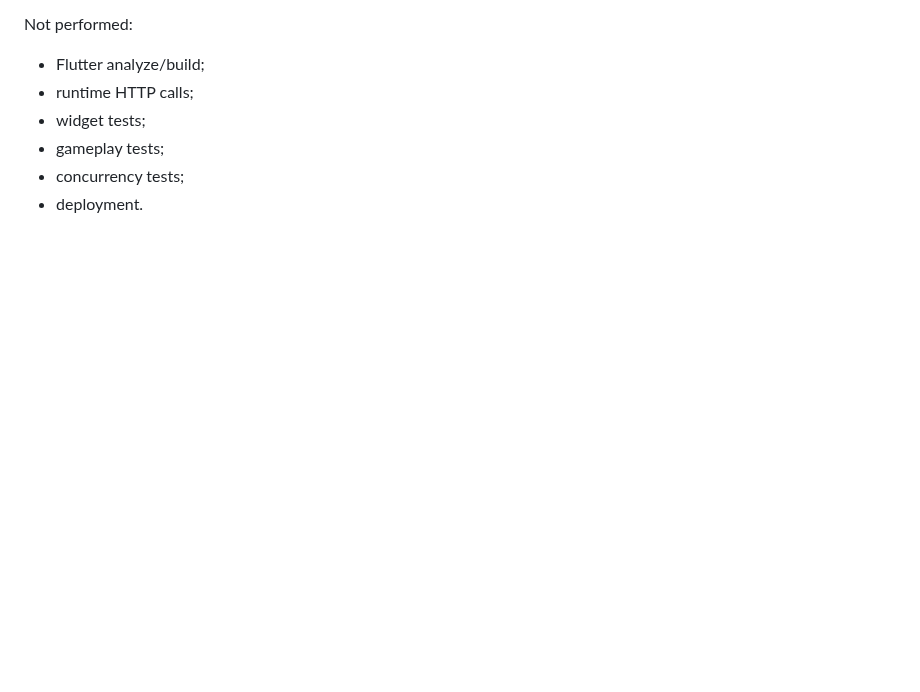
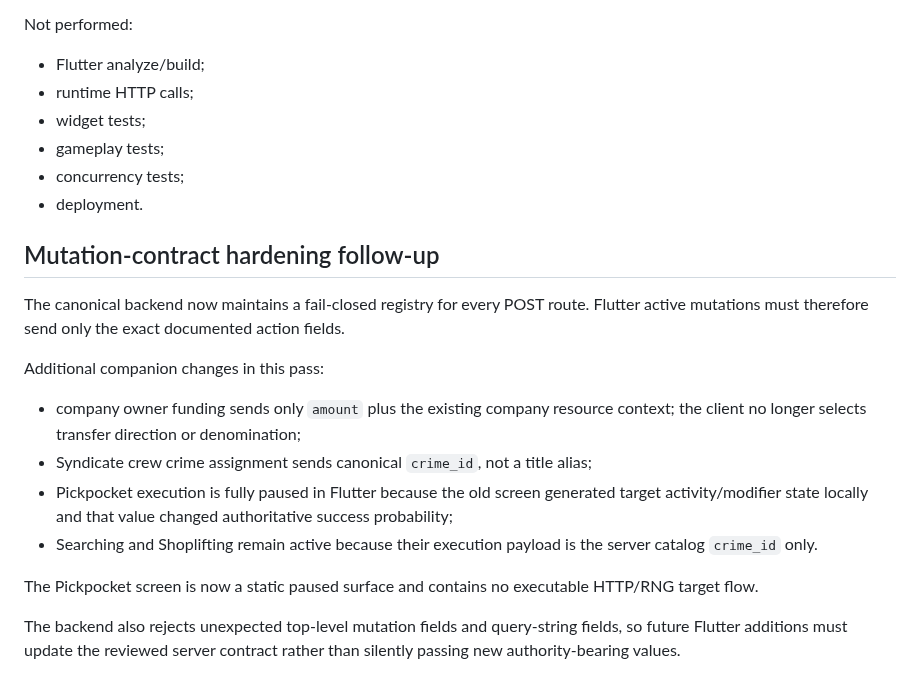
Before and after one commit to Dropnike21/cold-streets, a Markdown page: docs/FLUTTER_BACKEND_CONTRACT_RECONCILIATION_20261105.md, the part around the change. GitHub-like rendering; blank space fills up the shorter version.

Commit message:
Document final Flutter mutation contract alignment

```diff
--- a/docs/FLUTTER_BACKEND_CONTRACT_RECONCILIATION_20261105.md
+++ b/docs/FLUTTER_BACKEND_CONTRACT_RECONCILIATION_20261105.md
@@ -188,3 +188,29 @@ Not performed:
 - gameplay tests;
 - concurrency tests;
 - deployment.
+
+
+## Mutation-contract hardening follow-up
+
+The canonical backend now maintains a fail-closed registry for every POST route.
+Flutter active mutations must therefore send only the exact documented action
+fields.
+
+Additional companion changes in this pass:
+
+- company owner funding sends only `amount` plus the existing company resource
+  context; the client no longer selects transfer direction or denomination;
+- Syndicate crew crime assignment sends canonical `crime_id`, not a title
+  alias;
+- Pickpocket execution is fully paused in Flutter because the old screen
+  generated target activity/modifier state locally and that value changed
+  authoritative success probability;
+- Searching and Shoplifting remain active because their execution payload is the
+  server catalog `crime_id` only.
+
+The Pickpocket screen is now a static paused surface and contains no executable
+HTTP/RNG target flow.
+
+The backend also rejects unexpected top-level mutation fields and query-string
+fields, so future Flutter additions must update the reviewed server contract
+rather than silently passing new authority-bearing values.
```
